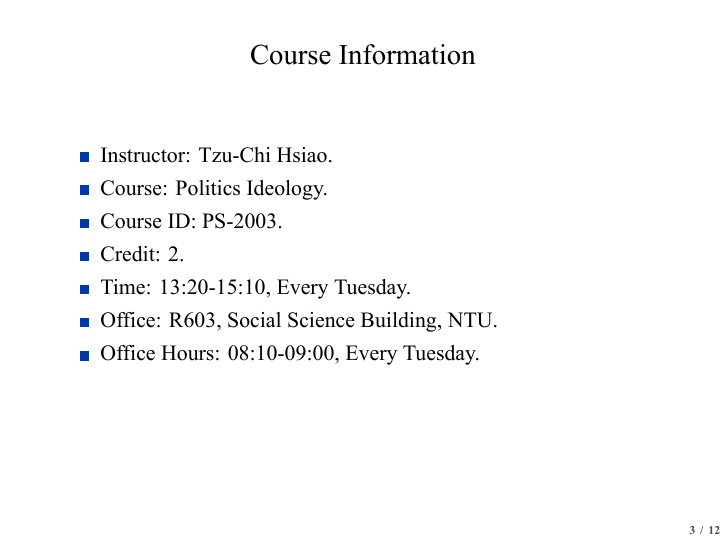
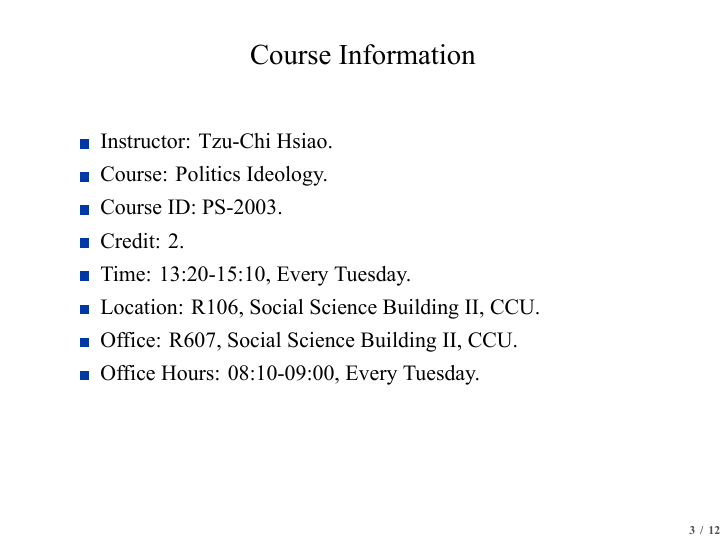
Before and after one commit to politics-tchsiao/pi, LaTeX slides (handout/00/Chap0.tex): page 11 of 35 before the commit and page 12 of 36 after it. The pictures show the PDF file handout/00/Chap0.pdf that the author committed with the source.

Commit message:
Add files via upload

```diff
--- a/handout/00/Chap0.tex
+++ b/handout/00/Chap0.tex
@@ -49,7 +49,9 @@
 \pause
 \item Time: 13:20-15:10, Every Tuesday.
 \pause
-\item Office: R603, Social Science Building, NTU.
+\item Location: R106, Social Science Building II, CCU.
+\pause
+\item Office: R607, Social Science Building II, CCU.
 \pause
 \item Office Hours: 08:10-09:00, Every Tuesday.
 \end{itemize}
```
Also changed, not shown: handout/00/Chap0.pdf, handout/00/handout.sty (line endings or trailing spaces), handout/00/instructor.png, handout/00/Chap0.tex (2 more changed lines).
